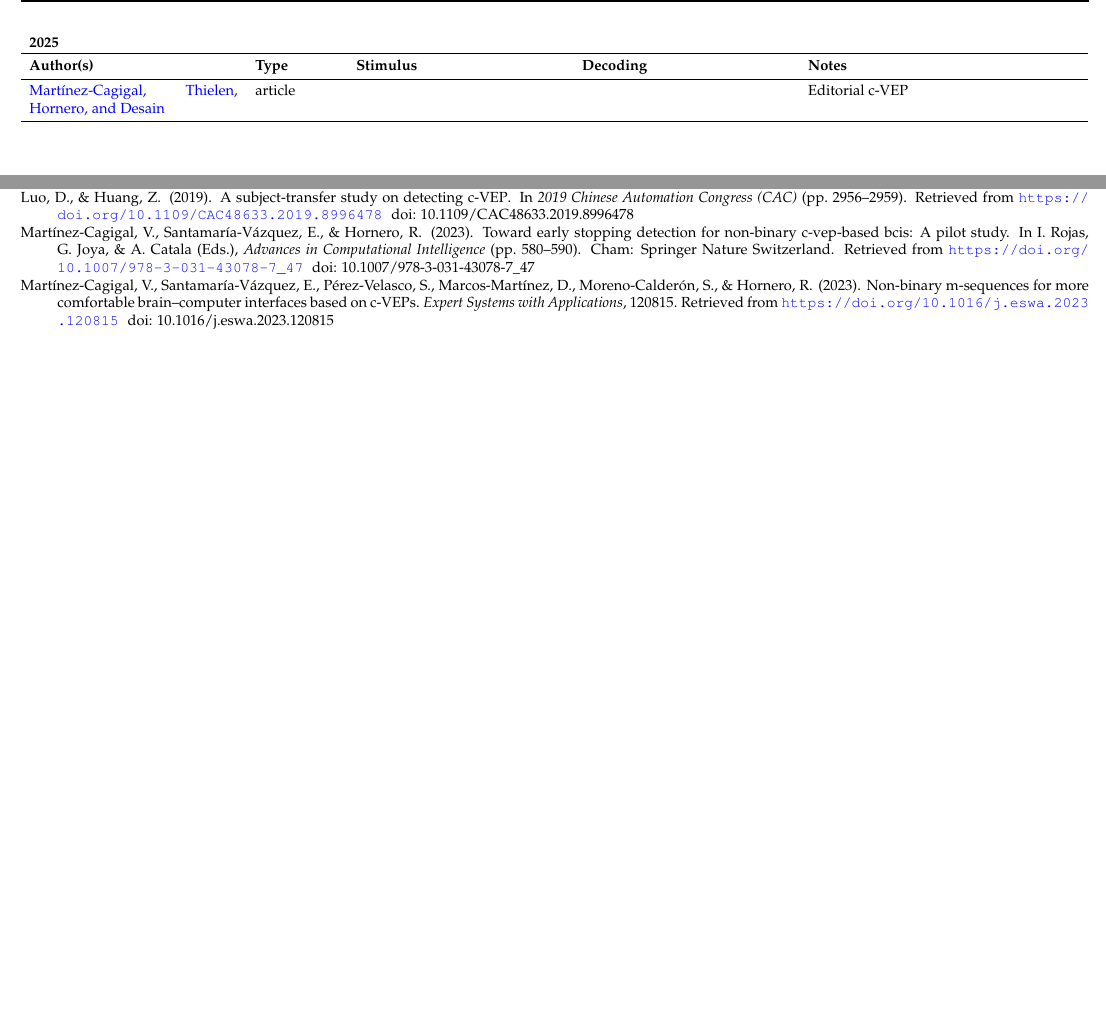
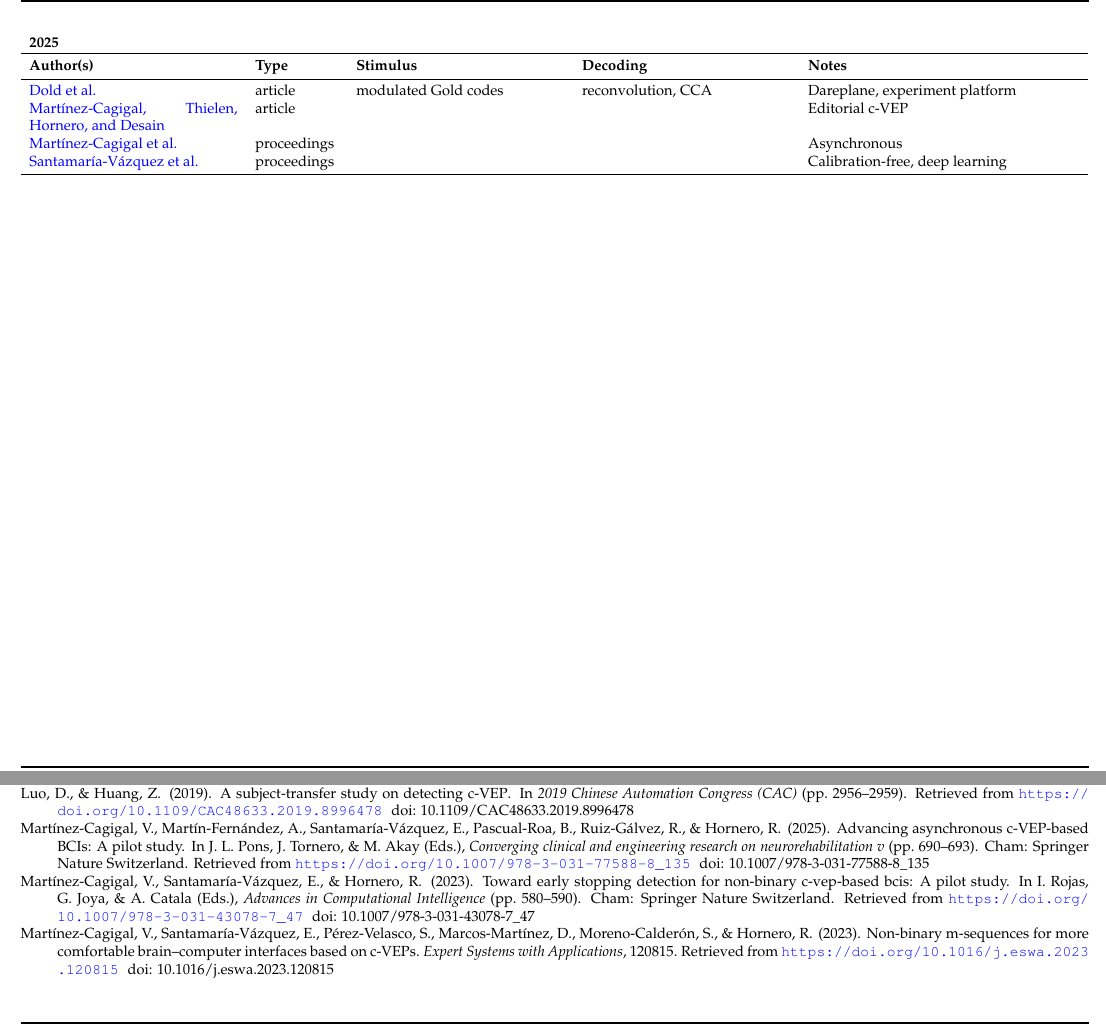
Before and after one commit to thijor/cvep-literature, a LaTeX CV (cvep-literature.tex, which reads cvep-literature.bib): two parts of pages 1 and 15 of 22 before the commit and two parts of pages 1 and 15 of 23 after it, joined at a grey line, cut so that both start at the same text, the shorter picture padded with empty space. Compiled offline with pdfLaTeX.

Commit message:
add dold, martinez, and santamaria

```diff
--- a/cvep-literature.bib
+++ b/cvep-literature.bib
@@ -300,3 +300,6 @@
 	publisher={Frontiers},
 	doi = {10.3389/fninf.2018.00019},
 	url = {https://doi.org/10.3389/fninf.2018.00019}
+}
+
+@article{dold2025,
@@ -303,3 +309,6 @@
+	year={2025},
+	doi={10.1088/1741-2552/adbb20},
+	url={https://doi.org/10.1088/1741-2552/adbb20},
 }
 
 @article{fernandez2023,
@@ -736,0 +751,4 @@
+	booktitle={Converging Clinical and Engineering Research on Neurorehabilitation V},
+	year={2025},
+	publisher={Springer Nature Switzerland},
+	address={Cham},
@@ -1031,0 +1060,4 @@
+	booktitle={Converging Clinical and Engineering Research on Neurorehabilitation V},
+	year={2025},
+	publisher={Springer Nature Switzerland},
+	address={Cham},
--- a/cvep-literature.tex
+++ b/cvep-literature.tex
@@ -81,7 +81,10 @@
 		\toprule
 		\textbf{Author(s)} & \textbf{Type} & \textbf{Stimulus} & \textbf{Decoding} & \textbf{Notes} \\
 		\midrule
-		\citeauthor{martinez2025} & article &  &  & Editorial \acrshort{cvep} \\
+		\citeauthor{dold2025} & article & modulated Gold codes & reconvolution, \acrshort{cca} & Dareplane, experiment platform \\
+		\citeauthor{martinez2025a} & article &  &  & Editorial \acrshort{cvep} \\
+		\citeauthor{martinez2025b} & proceedings &  &  & Asynchronous \\
+		\citeauthor{santamaria2025} & proceedings & & & Calibration-free, deep learning \\
 		\bottomrule
 	\end{tabular}
 \end{table}
```
Also changed, not shown: cvep-literature.pdf, cvep-literature.bib (25 more changed lines).
